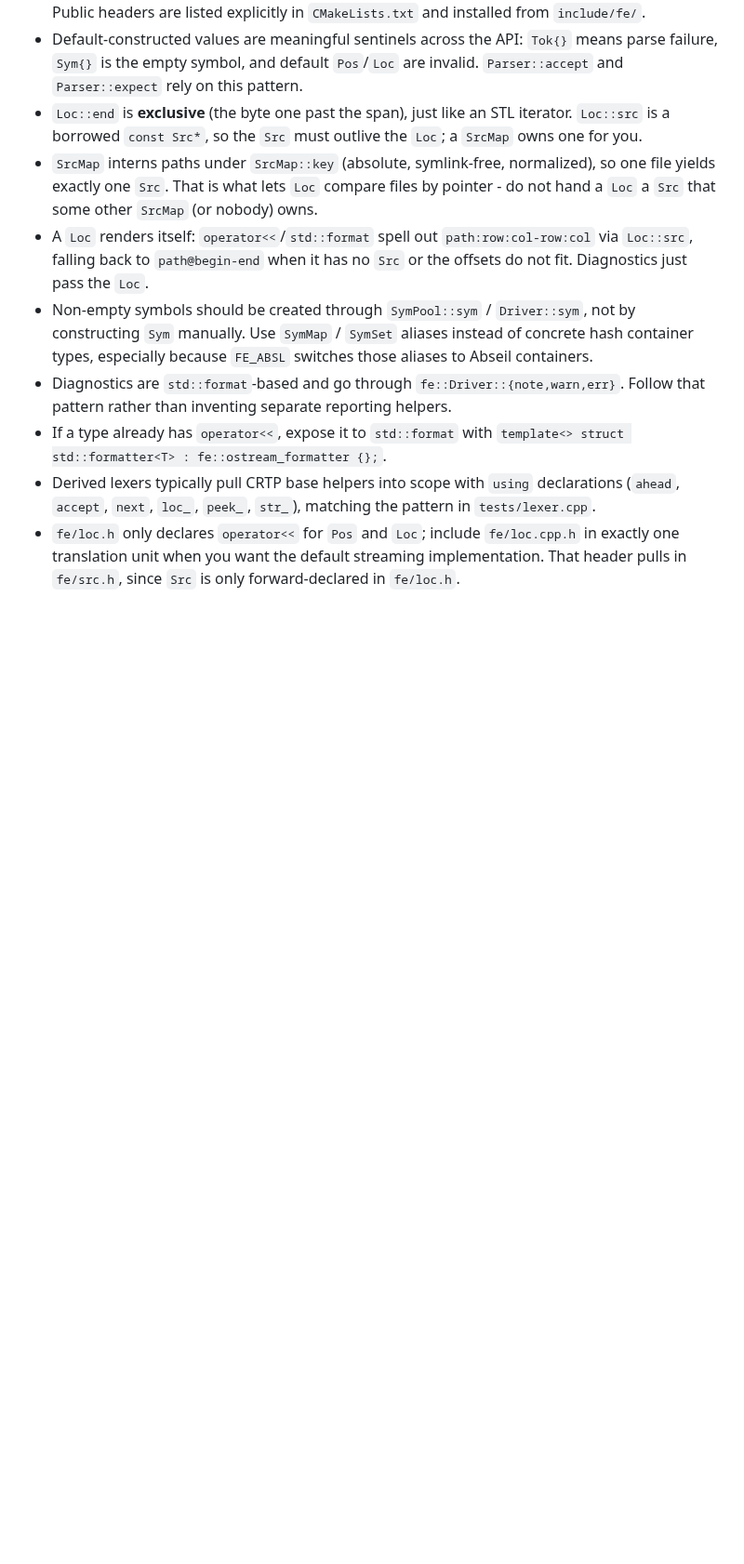
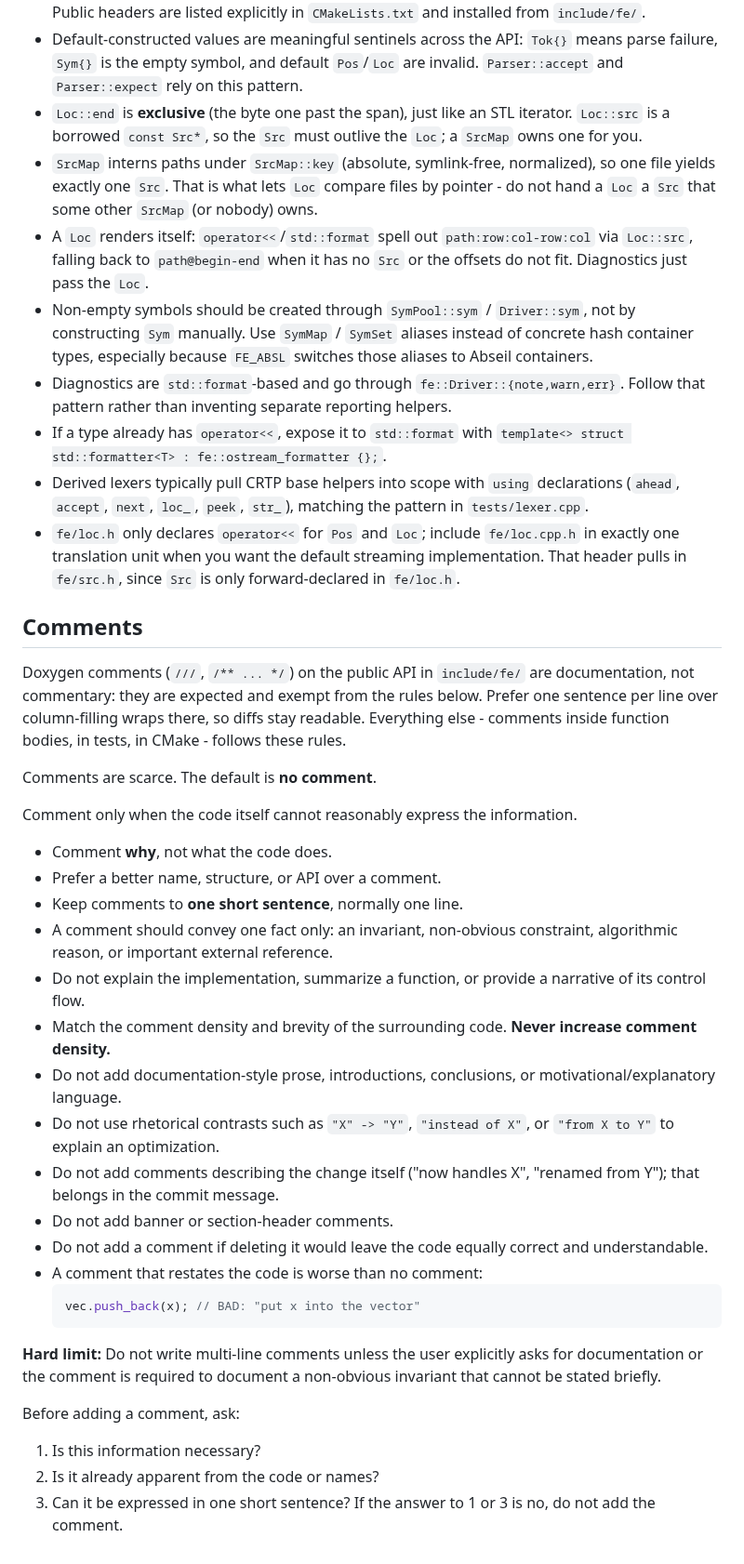
Before and after one commit to leissa/fe, a Markdown page: .github/copilot-instructions.md, the part around the change. Shown at 93% size. Drawn GitHub-style; blank space fills up the shorter version.

````diff
--- a/.github/copilot-instructions.md
+++ b/.github/copilot-instructions.md
@@ -80,5 +80,39 @@ Support headers: `assert.h` (`assert`/`assertf`/`unreachable`), `cast.h` (checke
 - Non-empty symbols should be created through `SymPool::sym` / `Driver::sym`, not by constructing `Sym` manually. Use `SymMap` / `SymSet` aliases instead of concrete hash container types, especially because `FE_ABSL` switches those aliases to Abseil containers.
 - Diagnostics are `std::format`-based and go through `fe::Driver::{note,warn,err}`. Follow that pattern rather than inventing separate reporting helpers.
 - If a type already has `operator<<`, expose it to `std::format` with `template<> struct std::formatter<T> : fe::ostream_formatter {};`.
-- Derived lexers typically pull CRTP base helpers into scope with `using` declarations (`ahead`, `accept`, `next`, `loc_`, `peek_`, `str_`), matching the pattern in `tests/lexer.cpp`.
+- Derived lexers typically pull CRTP base helpers into scope with `using` declarations (`ahead`, `accept`, `next`, `loc_`, `peek`, `str_`), matching the pattern in `tests/lexer.cpp`.
 - `fe/loc.h` only declares `operator<<` for `Pos` and `Loc`; include `fe/loc.cpp.h` in exactly one translation unit when you want the default streaming implementation. That header pulls in `fe/src.h`, since `Src` is only forward-declared in `fe/loc.h`.
+
+## Comments
+
+Doxygen comments (`///`, `/** ... */`) on the public API in `include/fe/` are documentation, not commentary: they are expected and exempt from the rules below.
+Prefer one sentence per line over column-filling wraps there, so diffs stay readable.
+Everything else - comments inside function bodies, in tests, in CMake - follows these rules.
+
+Comments are scarce. The default is **no comment**.
+
+Comment only when the code itself cannot reasonably express the information.
+
+- Comment **why**, not what the code does.
+- Prefer a better name, structure, or API over a comment.
+- Keep comments to **one short sentence**, normally one line.
+- A comment should convey one fact only: an invariant, non-obvious constraint, algorithmic reason, or important external reference.
+- Do not explain the implementation, summarize a function, or provide a narrative of its control flow.
+- Match the comment density and brevity of the surrounding code. **Never increase comment density.**
+- Do not add documentation-style prose, introductions, conclusions, or motivational/explanatory language.
+- Do not use rhetorical contrasts such as `"X" -> "Y"`, `"instead of X"`, or `"from X to Y"` to explain an optimization.
+- Do not add comments describing the change itself ("now handles X", "renamed from Y"); that belongs in the commit message.
+- Do not add banner or section-header comments.
+- Do not add a comment if deleting it would leave the code equally correct and understandable.
+- A comment that restates the code is worse than no comment:
+  ```cpp
+  vec.push_back(x); // BAD: "put x into the vector"
+  ```
+
+**Hard limit:** Do not write multi-line comments unless the user explicitly asks for documentation or the comment is required to document a non-obvious invariant that cannot be stated briefly.
+
+Before adding a comment, ask:
+1. Is this information necessary?
+2. Is it already apparent from the code or names?
+3. Can it be expressed in one short sentence?
+If the answer to 1 or 3 is no, do not add the comment.
````
Also changed, not shown: docs/README.md (+4 -2 lines).
